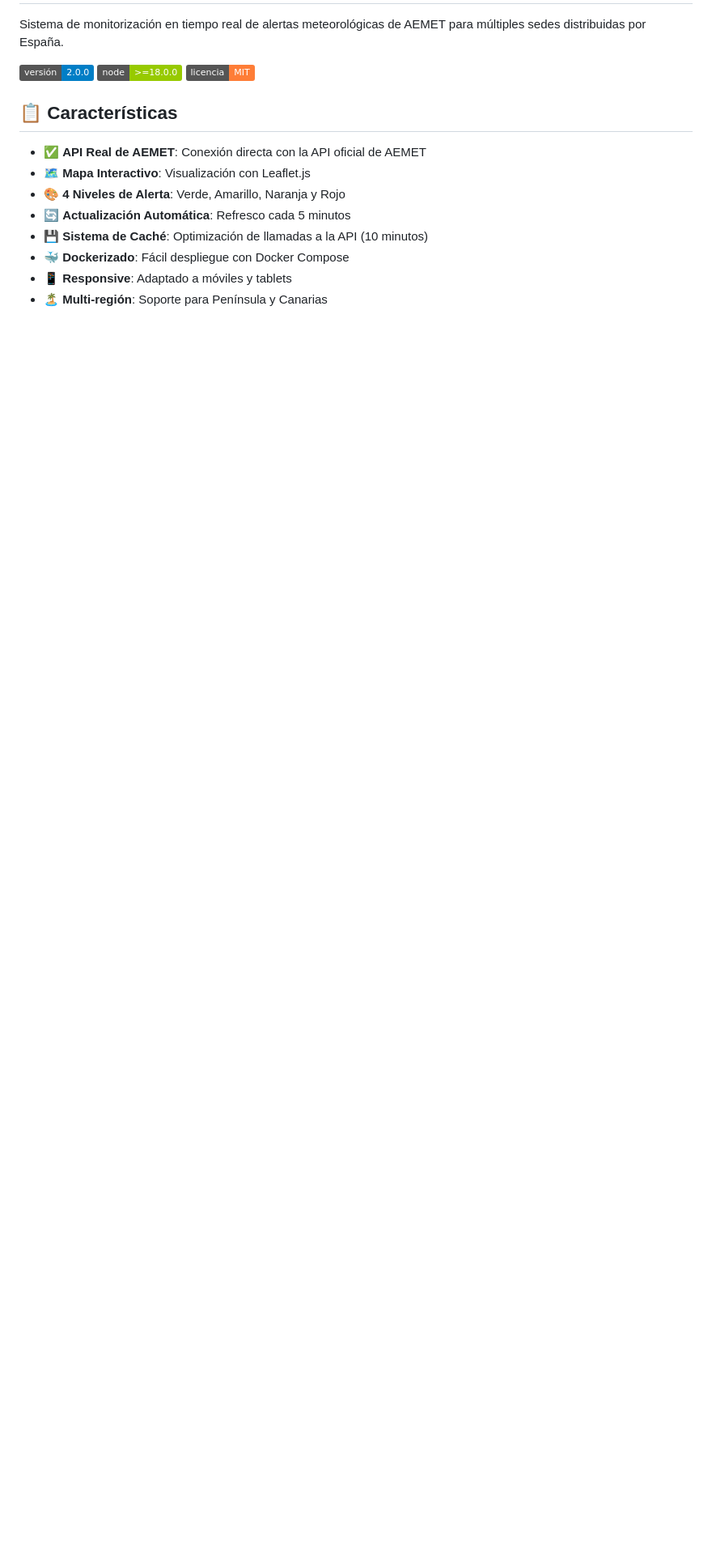
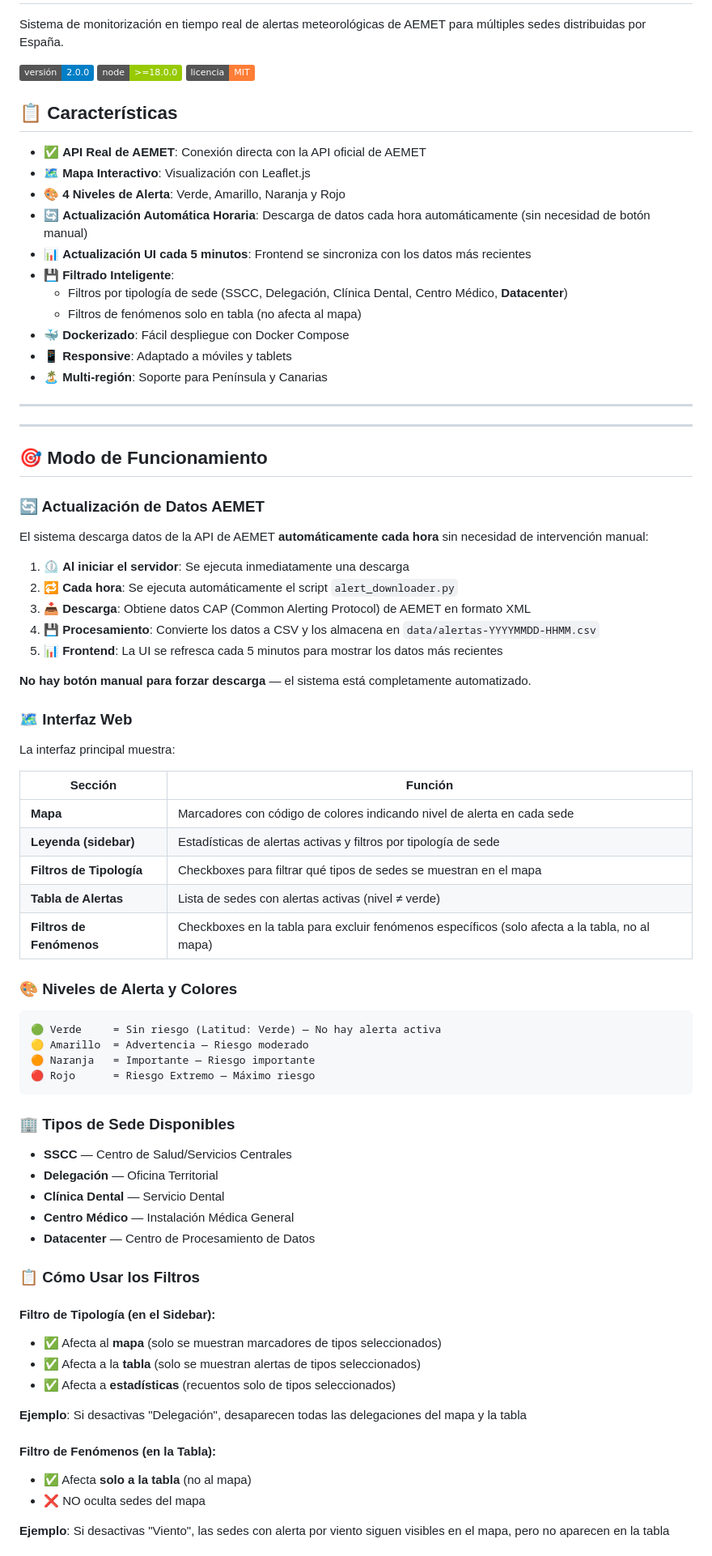
Before and after one commit to jmnavamuel/alertas-meteorologicas, a Markdown page: README.md, the part around one of its changes. Shown at 81% size. GitHub-like rendering; badges without logos; blank space fills up the shorter version.

Commit message:
Update README with current operational model and filter documentation

````diff
--- a/README.md
+++ b/README.md
@@ -11,8 +11,74 @@ Sistema de monitorización en tiempo real de alertas meteorológicas de AEMET pa
 - ✅ **API Real de AEMET**: Conexión directa con la API oficial de AEMET
 - 🗺️ **Mapa Interactivo**: Visualización con Leaflet.js
 - 🎨 **4 Niveles de Alerta**: Verde, Amarillo, Naranja y Rojo
-- 🔄 **Actualización Automática**: Refresco cada 5 minutos
-- 💾 **Sistema de Caché**: Optimización de llamadas a la API (10 minutos)
+- 🔄 **Actualización Automática Horaria**: Descarga de datos cada hora automáticamente (sin necesidad de botón manual)
+- 📊 **Actualización UI cada 5 minutos**: Frontend se sincroniza con los datos más recientes
+- 💾 **Filtrado Inteligente**:
+  - Filtros por tipología de sede (SSCC, Delegación, Clínica Dental, Centro Médico, **Datacenter**)
+  - Filtros de fenómenos solo en tabla (no afecta al mapa)
 - 🐳 **Dockerizado**: Fácil despliegue con Docker Compose
 - 📱 **Responsive**: Adaptado a móviles y tablets
 - 🏝️ **Multi-región**: Soporte para Península y Canarias
+
+---
+
+---
+
+## 🎯 Modo de Funcionamiento
+
+### 🔄 Actualización de Datos AEMET
+
+El sistema descarga datos de la API de AEMET **automáticamente cada hora** sin necesidad de intervención manual:
+
+1. ⏲️ **Al iniciar el servidor**: Se ejecuta inmediatamente una descarga
+2. 🔁 **Cada hora**: Se ejecuta automáticamente el script `alert_downloader.py`
+3. 📥 **Descarga**: Obtiene datos CAP (Common Alerting Protocol) de AEMET en formato XML
+4. 💾 **Procesamiento**: Convierte los datos a CSV y los almacena en `data/alertas-YYYYMMDD-HHMM.csv`
+5. 📊 **Frontend**: La UI se refresca cada 5 minutos para mostrar los datos más recientes
+
+**No hay botón manual para forzar descarga** — el sistema está completamente automatizado.
+
+### 🗺️ Interfaz Web
+
+La interfaz principal muestra:
+
+| Sección | Función |
+|---------|---------|
+| **Mapa** | Marcadores con código de colores indicando nivel de alerta en cada sede |
+| **Leyenda (sidebar)** | Estadísticas de alertas activas y filtros por tipología de sede |
+| **Filtros de Tipología** | Checkboxes para filtrar qué tipos de sedes se muestran en el mapa |
+| **Tabla de Alertas** | Lista de sedes con alertas activas (nivel ≠ verde) |
+| **Filtros de Fenómenos** | Checkboxes en la tabla para excluir fenómenos específicos (solo afecta a la tabla, no al mapa) |
+
+### 🎨 Niveles de Alerta y Colores
+
+```
+🟢 Verde     = Sin riesgo (Latitud: Verde) — No hay alerta activa
+🟡 Amarillo  = Advertencia — Riesgo moderado
+🟠 Naranja   = Importante — Riesgo importante
+🔴 Rojo      = Riesgo Extremo — Máximo riesgo
+```
+
+### 🏢 Tipos de Sede Disponibles
+
+- **SSCC** — Centro de Salud/Servicios Centrales
+- **Delegación** — Oficina Territorial
+- **Clínica Dental** — Servicio Dental
+- **Centro Médico** — Instalación Médica General
+- **Datacenter** — Centro de Procesamiento de Datos
+
+### 📋 Cómo Usar los Filtros
+
+#### Filtro de Tipología (en el Sidebar):
+- ✅ Afecta al **mapa** (solo se muestran marcadores de tipos seleccionados)
+- ✅ Afecta a la **tabla** (solo se muestran alertas de tipos seleccionados)
+- ✅ Afecta a **estadísticas** (recuentos solo de tipos seleccionados)
+
+**Ejemplo**: Si desactivas "Delegación", desaparecen todas las delegaciones del mapa y la tabla
+
+#### Filtro de Fenómenos (en la Tabla):
+- ✅ Afecta **solo a la tabla** (no al mapa)
+- ❌ NO oculta sedes del mapa
+
+**Ejemplo**: Si desactivas "Viento", las sedes con alerta por viento siguen visibles en el mapa, pero no aparecen en la tabla
+
````
Also changed, not shown: other parts of README.md (+81 -10 lines).
